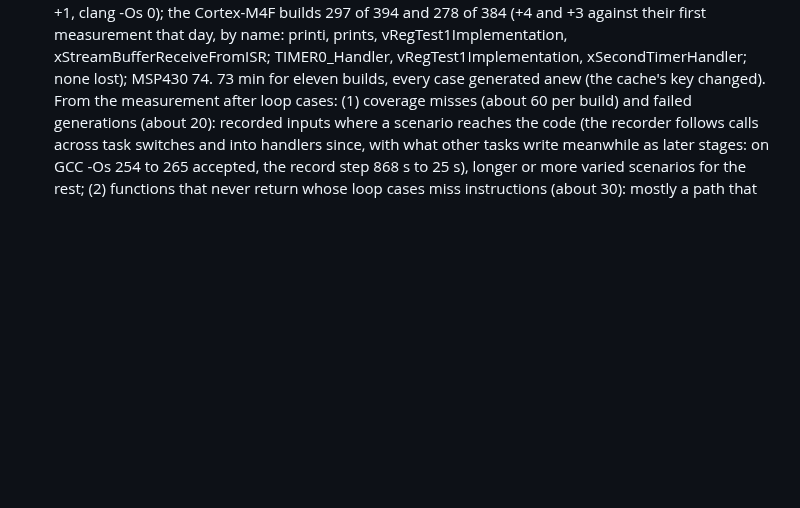
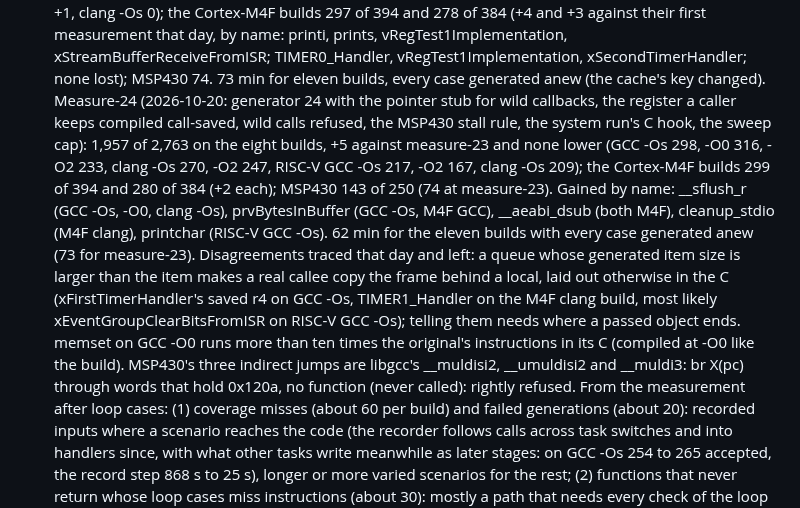
Before and after one commit to dwzg/dread, a Markdown page: docs/todo.md, the part around the change. GitHub-like rendering; blank space fills up the shorter version.

Commit message:
todo: measure-24 (1,957 of 2,763 on the eight builds, +5; M4F +2 each; MSP430 143) and the disagreements traced
Co-Authored-By: Claude Opus 5.5 <noreply@anthropic.com>
Claude-Session: https://claude.ai/code/session_019fMd8UBkSBhr2DMaxJZhqr

```diff
--- a/docs/todo.md
+++ b/docs/todo.md
@@ -622,6 +622,21 @@ repository holds the recipe; the sources, builds and results live in `~/dread-be
   +3 against their first measurement that day, by name: printi, prints, vRegTest1Implementation,
   xStreamBufferReceiveFromISR; TIMER0_Handler, vRegTest1Implementation, xSecondTimerHandler; none
   lost); MSP430 74. 73 min for eleven builds, every case generated anew (the cache's key changed).
+  Measure-24 (2026-10-20: generator 24 with the pointer stub for wild callbacks, the register a
+  caller keeps compiled call-saved, wild calls refused, the MSP430 stall rule, the system run's C
+  hook, the sweep cap): 1,957 of 2,763 on the eight builds, +5 against measure-23 and none lower
+  (GCC -Os 298, -O0 316, -O2 233, clang -Os 270, -O2 247, RISC-V GCC -Os 217, -O2 167, clang -Os 209);
+  the Cortex-M4F builds 299 of 394 and 280 of 384 (+2 each); MSP430 143 of 250 (74 at measure-23).
+  Gained by name: __sflush_r (GCC -Os, -O0, clang -Os), prvBytesInBuffer (GCC -Os, M4F GCC),
+  __aeabi_dsub (both M4F), cleanup_stdio (M4F clang), printchar (RISC-V GCC -Os). 62 min for the
+  eleven builds with every case generated anew (73 for measure-23).
+  Disagreements traced that day and left: a queue whose generated item size is larger than the
+  item makes a real callee copy the frame behind a local, laid out otherwise in the C
+  (xFirstTimerHandler's saved r4 on GCC -Os, TIMER1_Handler on the M4F clang build, most likely
+  xEventGroupClearBitsFromISR on RISC-V GCC -Os); telling them needs where a passed object ends.
+  memset on GCC -O0 runs more than ten times the original's instructions in its C (compiled at -O0
+  like the build). MSP430's three indirect jumps are libgcc's __muldisi2, __umuldisi2 and __muldi3:
+  br X(pc) through words that hold 0x120a, no function (never called): rightly refused.
   From the measurement after loop cases: (1) coverage
   misses (about 60 per build) and failed generations (about 20): recorded inputs where a scenario
   reaches the code (the recorder follows calls across task switches and into handlers since, with
```
